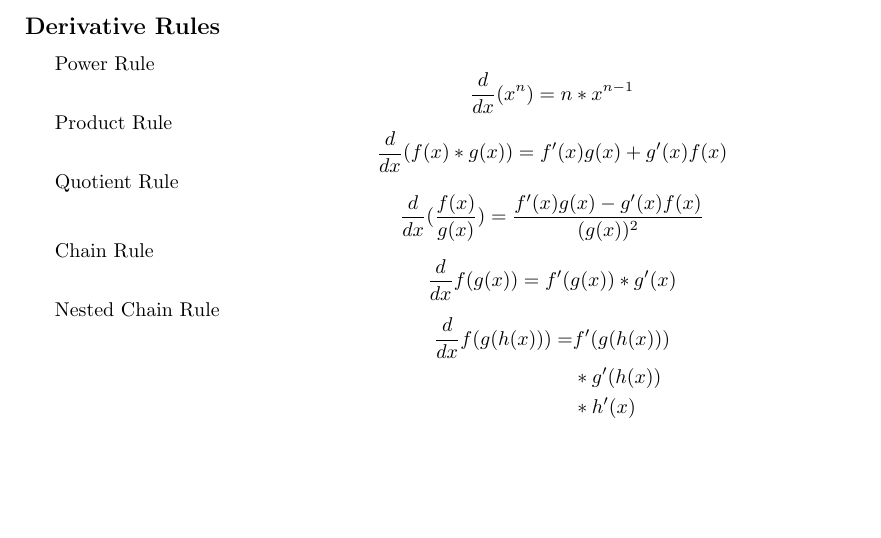
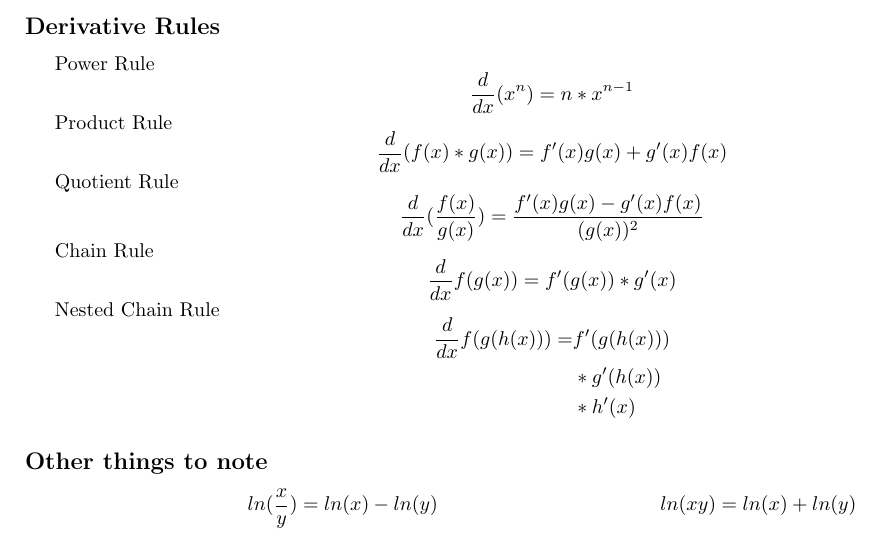
Before and after one commit to GGonnerman/Math-Homework, a LaTeX document (4-Finite/Unit 2/Derivative-Cheat-sheet.tex): part of the page, cut so that both start at the same text, the shorter picture padded with empty space. Compiled offline with pdfLaTeX.

Commit message:
Derivative Sheet

```diff
--- a/4-Finite/Unit 2/Derivative-Cheat-sheet.tex
+++ b/4-Finite/Unit 2/Derivative-Cheat-sheet.tex
@@ -98,4 +98,9 @@ Nested Chain Rule
 						     & * h'(x)
 \end{align*}
 
+\subsection*{Other things to note}
+\begin{align*}
+	ln(\frac{x}{y}) = ln(x) - ln(y) && ln(xy) = ln(x) + ln(y)
+\end{align*}
+
 \end{document}
```
Also changed, not shown: 4-Finite/Unit 2/Derivative-Cheat-sheet.pdf.
